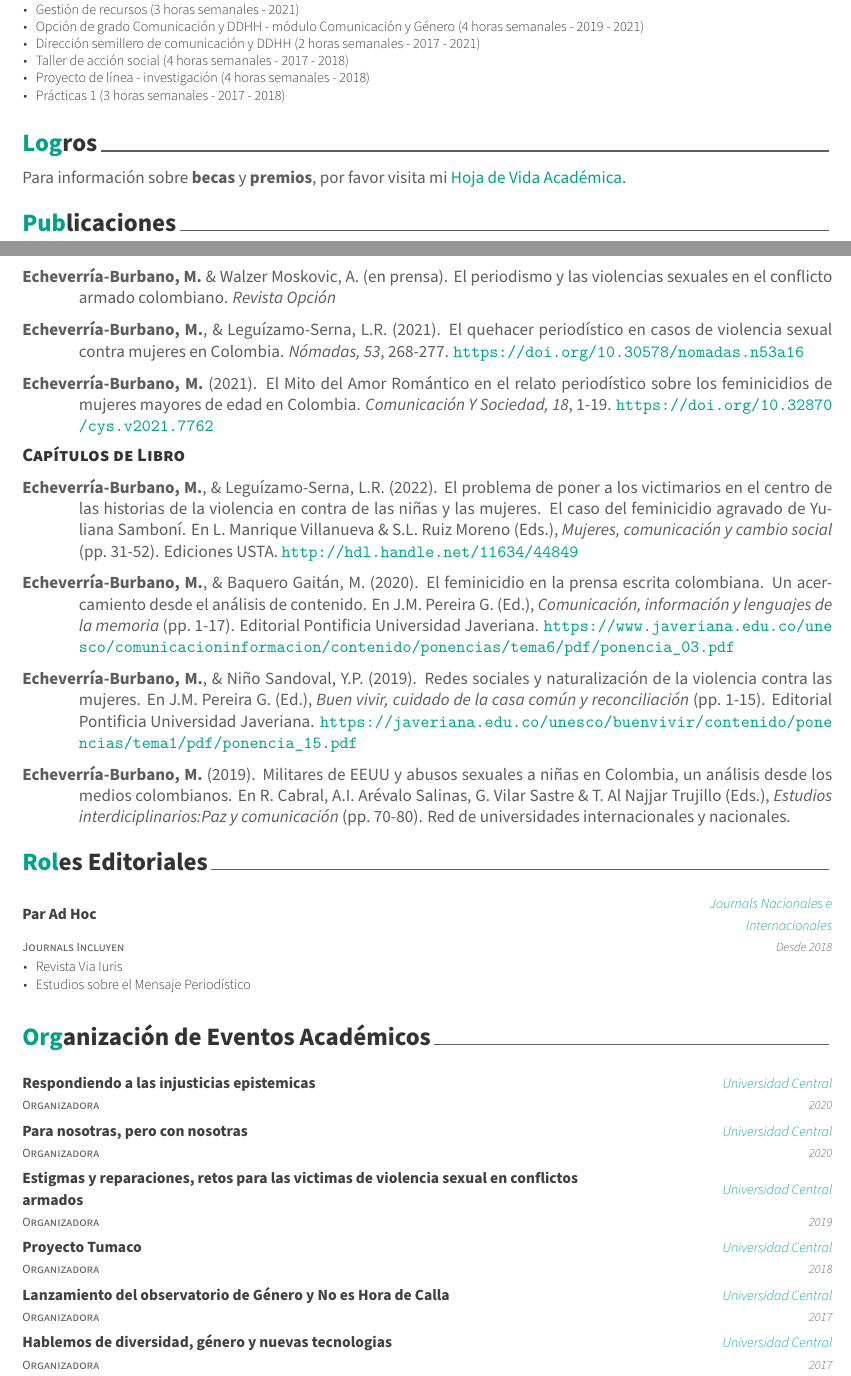
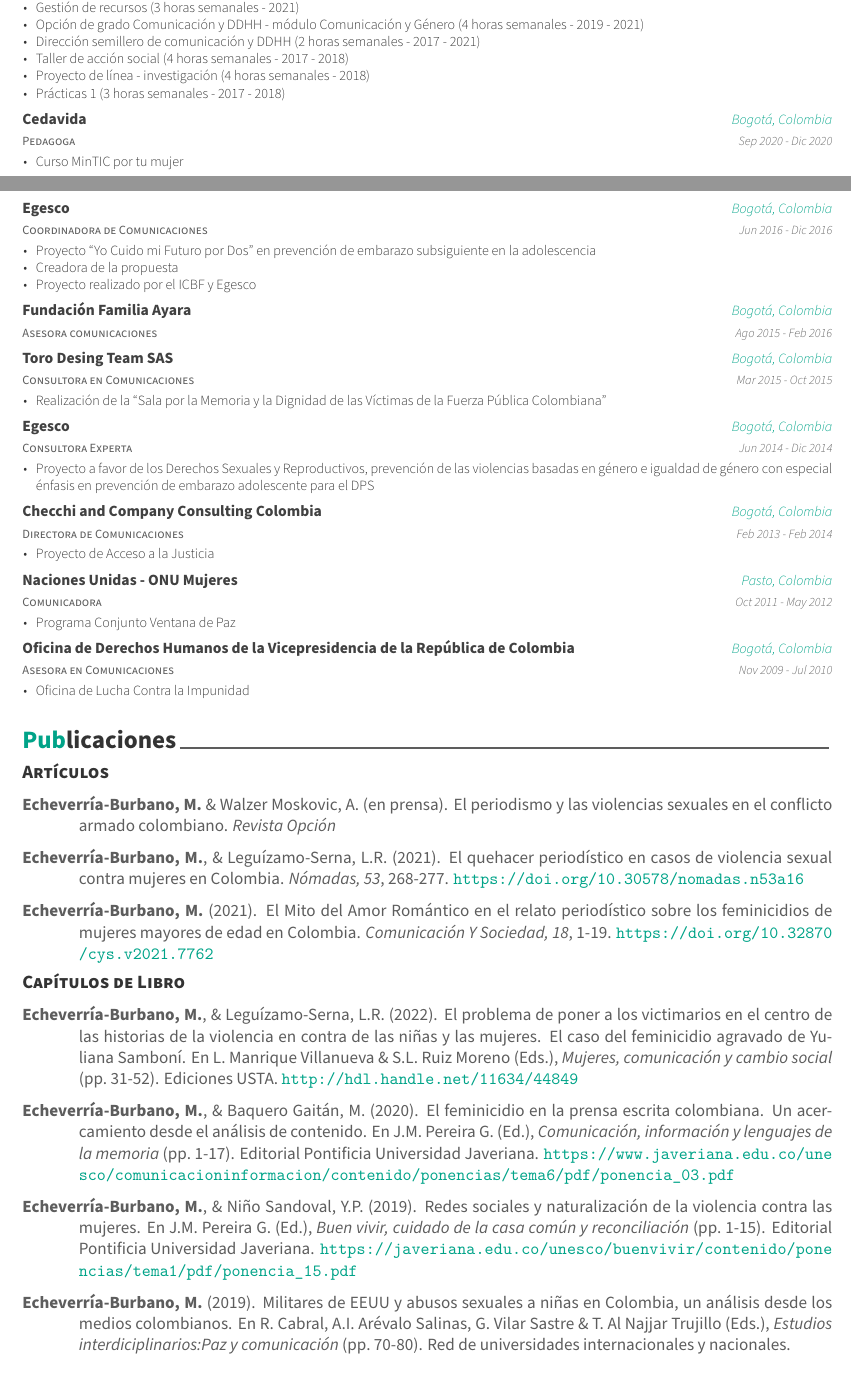
Before and after one commit to monicaeche/HV, a LaTeX CV (Monica_Echeverria_HV_resumida.tex): two parts of pages 1 and 2 of 2, joined at a grey line, cut so that both start at the same text. The pictures show the PDF file Monica_Echeverria_HV_resumida.pdf that the author committed with the source.

Commit message:
Arreglo secciones HV resumida a gusto de Moni

```diff
--- a/Monica_Echeverria_HV_resumida.tex
+++ b/Monica_Echeverria_HV_resumida.tex
@@ -181,15 +180,31 @@ de Vida Académica}.
 \item Proyecto de línea - investigación (4 horas semanales - 2018)
 \item Prácticas 1 (3 horas semanales - 2017 - 2018)
 \end{cvitems}}
+    \cventry{Pedagoga}{Cedavida}{Bogotá, Colombia}{Sep 2020 - Dic 2020}{\begin{cvitems}
+\item Curso MinTIC por tu mujer
+\end{cvitems}}
+    \cventry{Coordinadora de Comunicaciones}{Egesco}{Bogotá, Colombia}{Jun 2016 - Dic 2016}{\begin{cvitems}
+\item Proyecto “Yo Cuido mi Futuro por Dos” en prevención de embarazo subsiguiente en la adolescencia
+\item Creadora de la propuesta
+\item Proyecto realizado por el ICBF y Egesco
+\end{cvitems}}
+    \cventry{Asesora comunicaciones}{Fundación Familia Ayara}{Bogotá, Colombia}{Ago 2015 - Feb 2016}{}\vspace{-4.0mm}
+    \cventry{Consultora en Comunicaciones}{Toro Desing Team SAS}{Bogotá, Colombia}{Mar 2015 - Oct 2015}{\begin{cvitems}
+\item Realización de la “Sala por la Memoria y la Dignidad de las Víctimas de la Fuerza Pública Colombiana”
+\end{cvitems}}
+    \cventry{Consultora Experta}{Egesco}{Bogotá, Colombia}{Jun 2014 - Dic 2014}{\begin{cvitems}
+\item Proyecto a favor de los Derechos Sexuales y Reproductivos, prevención de las violencias basadas en género e igualdad de género con especial énfasis en prevención de embarazo adolescente para el DPS
+\end{cvitems}}
+    \cventry{Directora de Comunicaciones}{Checchi and Company Consulting Colombia}{Bogotá, Colombia}{Feb 2013 - Feb 2014}{\begin{cvitems}
+\item Proyecto de Acceso a la Justicia
+\end{cvitems}}
+    \cventry{Comunicadora}{Naciones Unidas - ONU Mujeres}{Pasto, Colombia}{Oct 2011 - May 2012}{\begin{cvitems}
+\item Programa Conjunto Ventana de Paz
+\end{cvitems}}
+    \cventry{Asesora en Comunicaciones}{Oficina de Derechos Humanos de la Vicepresidencia de la República de Colombia}{Bogotá, Colombia}{Nov 2009 - Jul 2010}{\begin{cvitems}
+\item Oficina de Lucha Contra la Impunidad
+\end{cvitems}}
 \end{cventries}
-
-\hypertarget{logros}{%
-\section{Logros}\label{logros}}
-
-Para información sobre \textbf{becas} y \textbf{premios}, por favor
-visita mi
-\href{https://github.com/JDLeongomez/Moni_HV/raw/main/Monica_Echeverria_HV.pdf}{Hoja
-de Vida Académica}.
 
 \hypertarget{publicaciones}{%
 \section{Publicaciones}\label{publicaciones}}
@@ -252,31 +267,6 @@ Trujillo (Eds.), \emph{Estudios interdiciplinarios:Paz y comunicación}
 
 \endgroup
 
-\hypertarget{roles-editoriales}{%
-\section{Roles Editoriales}\label{roles-editoriales}}
-
-\begin{cventries}
-    \cventry{Journals Incluyen}{Par Ad Hoc}{Journals Nacionales e Internacionales}{Desde 2018}{\begin{cvitems}
-\item Revista Via Iuris
-\item Estudios sobre el Mensaje Periodístico
-\end{cvitems}}
-\end{cventries}
-
-\hypertarget{organizaciuxf3n-de-eventos-acaduxe9micos}{%
-\section{Organización de Eventos
-Académicos}\label{organizaciuxf3n-de-eventos-acaduxe9micos}}
-
-\begin{cventries}
-    \cventry{Organizadora}{Respondiendo a las injusticias epistemicas}{Universidad Central}{2020}{}\vspace{-4.0mm}
-    \cventry{Organizadora}{Para nosotras, pero con nosotras}{Universidad Central}{2020}{}\vspace{-4.0mm}
-    \cventry{Organizadora}{Estigmas y reparaciones, retos para las victimas de violencia sexual en
-conflictos armados}{Universidad Central}{2019}{}\vspace{-4.0mm}
-    \cventry{Organizadora}{Proyecto Tumaco}{Universidad Central}{2018}{}\vspace{-4.0mm}
-    \cventry{Organizadora}{Lanzamiento del observatorio de Género y No es Hora
-de Calla}{Universidad Central}{2017}{}\vspace{-4.0mm}
-    \cventry{Organizadora}{Hablemos de diversidad, género y nuevas tecnologias}{Universidad Central}{2017}{}\vspace{-4.0mm}
-\end{cventries}
-
 
 
 \end{document}
```
Also changed, not shown: Monica_Echeverria_HV_resumida.pdf, Monica_Echeverria_HV_resumida.tex (9 more changed lines), 2 other files.
